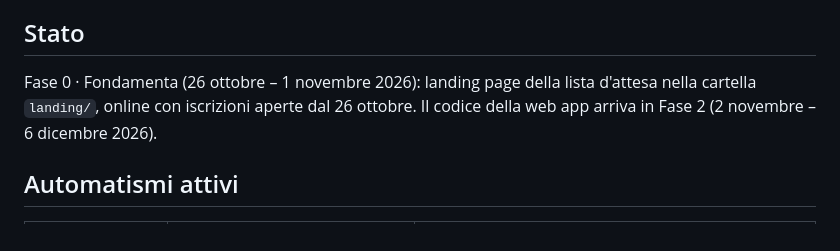
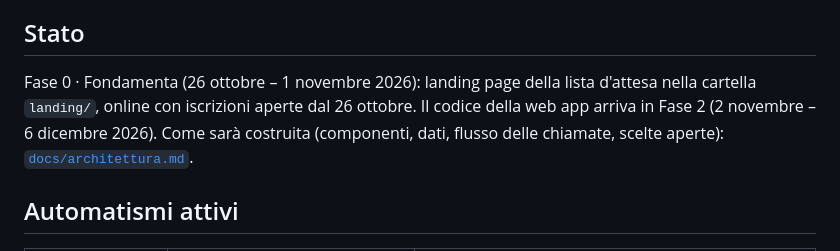
Before and after one commit to giuseppemazzacuva34-ai/Presente, a Markdown page: README.md, the part around the change. Rendered like a GitHub page.

```diff
--- a/README.md
+++ b/README.md
@@ -4,7 +4,7 @@ App di incontri per vedersi davvero, sul modello di «L'amore è cieco»: niente
 
 ## Stato
 
-Fase 0 · Fondamenta (26 ottobre – 1 novembre 2026): landing page della lista d'attesa nella cartella `landing/`, online con iscrizioni aperte dal 26 ottobre. Il codice della web app arriva in Fase 2 (2 novembre – 6 dicembre 2026).
+Fase 0 · Fondamenta (26 ottobre – 1 novembre 2026): landing page della lista d'attesa nella cartella `landing/`, online con iscrizioni aperte dal 26 ottobre. Il codice della web app arriva in Fase 2 (2 novembre – 6 dicembre 2026). Come sarà costruita (componenti, dati, flusso delle chiamate, scelte aperte): [`docs/architettura.md`](docs/architettura.md).
 
 ## Automatismi attivi
 
```
Also changed, not shown: docs/architettura.md (added, +90 -0 lines).
